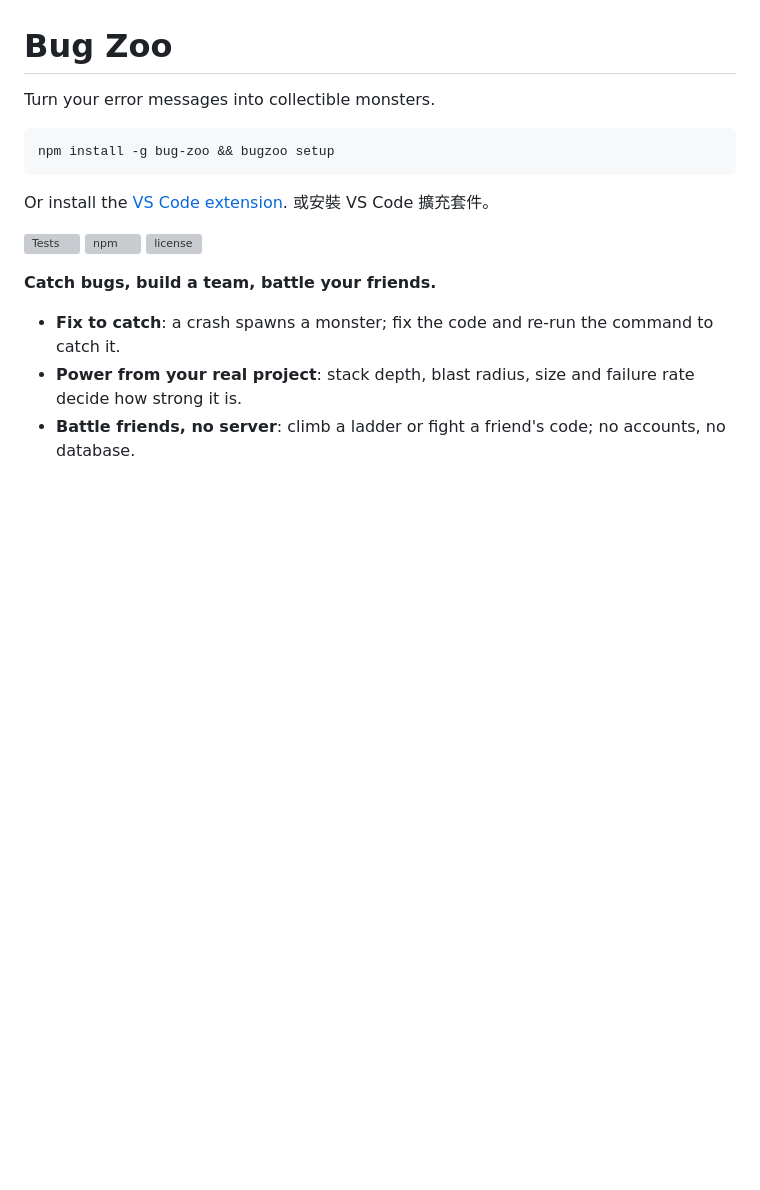
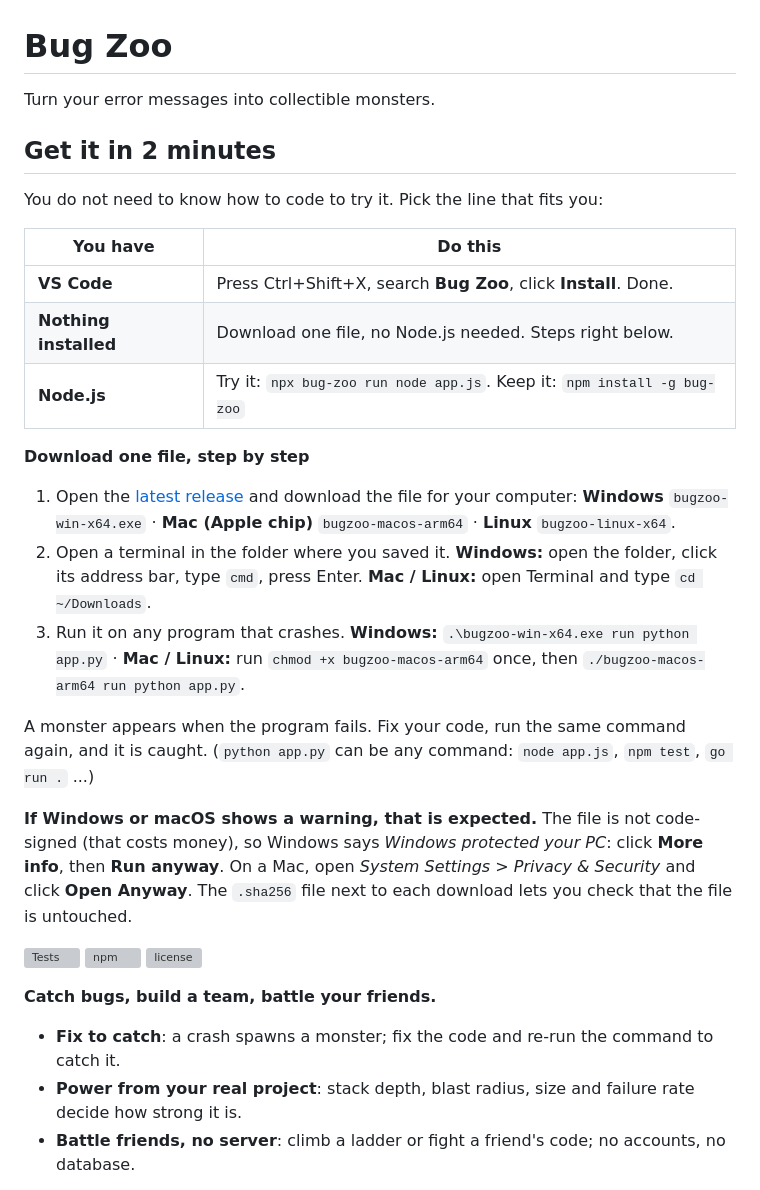
Before and after one commit to MilkteaTW1/bug-zoo, a Markdown page: README.md, the part around one of its changes. GitHub-like rendering; blank space fills up the shorter version; grey boxes are pictures that could not be loaded.

Commit message:
docs: a step-by-step download guide at the top of the README
Co-Authored-By: Claude Sonnet 5.5 <noreply@anthropic.com>

````diff
--- a/README.md
+++ b/README.md
@@ -2,11 +2,25 @@
 
 Turn your error messages into collectible monsters.
 
-```bash
-npm install -g bug-zoo && bugzoo setup
-```
+## Get it in 2 minutes
 
-Or install the [VS Code extension](https://marketplace.visualstudio.com/items?itemName=MilkteaTW1.bug-zoo-vscode). 或安裝 VS Code 擴充套件。
+You do not need to know how to code to try it. Pick the line that fits you:
+
+| You have | Do this |
+|---|---|
+| **VS Code** | Press Ctrl+Shift+X, search **Bug Zoo**, click **Install**. Done. |
+| **Nothing installed** | Download one file, no Node.js needed. Steps right below. |
+| **Node.js** | Try it: `npx bug-zoo run node app.js`. Keep it: `npm install -g bug-zoo` |
+
+**Download one file, step by step**
+
+1. Open the [latest release](https://github.com/MilkteaTW1/bug-zoo/releases/latest) and download the file for your computer: **Windows** `bugzoo-win-x64.exe` · **Mac (Apple chip)** `bugzoo-macos-arm64` · **Linux** `bugzoo-linux-x64`.
+2. Open a terminal in the folder where you saved it. **Windows:** open the folder, click its address bar, type `cmd`, press Enter. **Mac / Linux:** open Terminal and type `cd ~/Downloads`.
+3. Run it on any program that crashes. **Windows:** `.\bugzoo-win-x64.exe run python app.py` · **Mac / Linux:** run `chmod +x bugzoo-macos-arm64` once, then `./bugzoo-macos-arm64 run python app.py`.
+
+A monster appears when the program fails. Fix your code, run the same command again, and it is caught. (`python app.py` can be any command: `node app.js`, `npm test`, `go run .` ...)
+
+**If Windows or macOS shows a warning, that is expected.** The file is not code-signed (that costs money), so Windows says *Windows protected your PC*: click **More info**, then **Run anyway**. On a Mac, open *System Settings > Privacy & Security* and click **Open Anyway**. The `.sha256` file next to each download lets you check that the file is untouched.
 
 [![Tests](https://github.com/MilkteaTW1/bug-zoo/actions/workflows/test.yml/badge.svg)](https://github.com/MilkteaTW1/bug-zoo/actions/workflows/test.yml) [![npm](https://img.shields.io/npm/v/bug-zoo)](https://www.npmjs.com/package/bug-zoo) [![license](https://img.shields.io/npm/l/bug-zoo)](LICENSE)
 
````
Also changed, not shown: other parts of README.md (+20 -0 lines).
